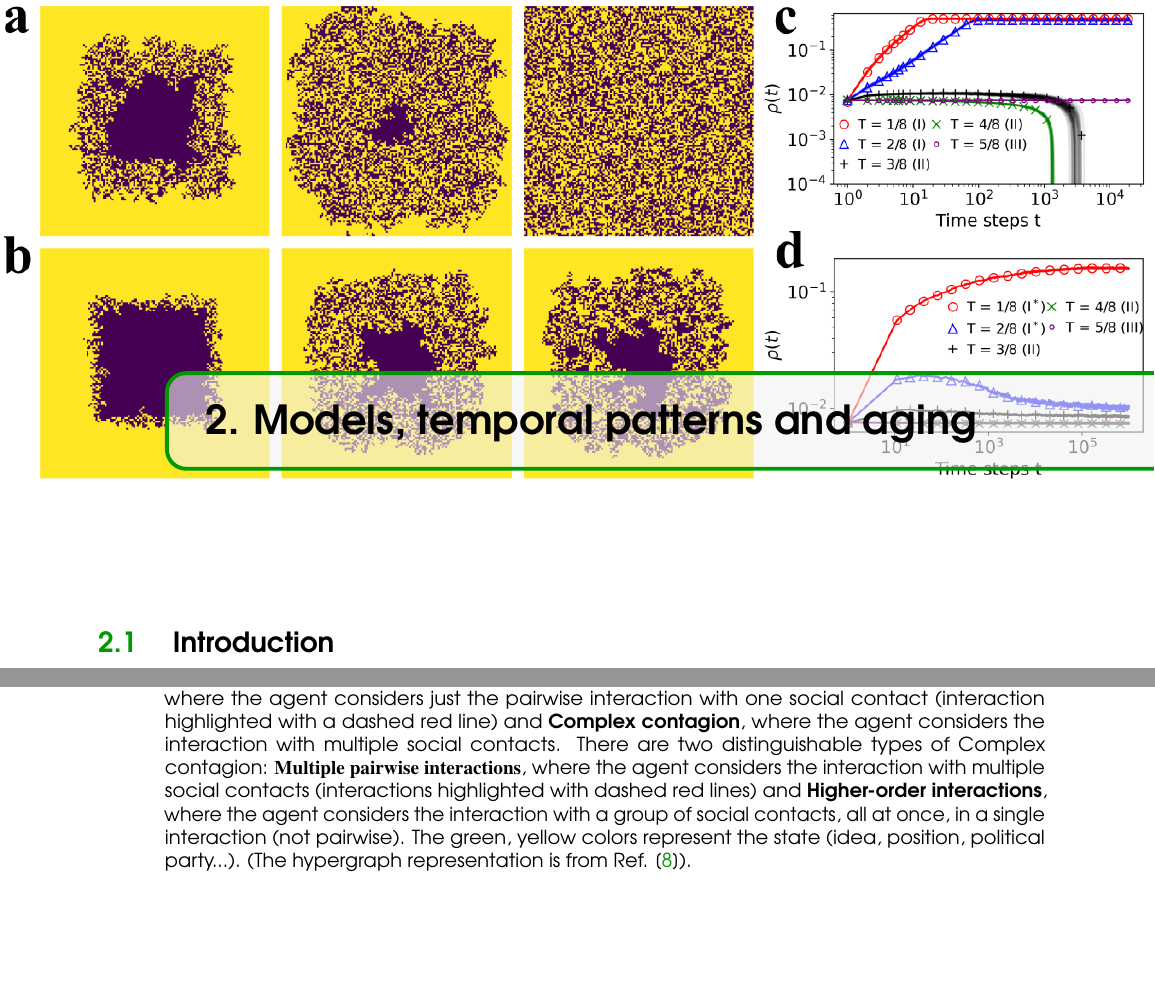
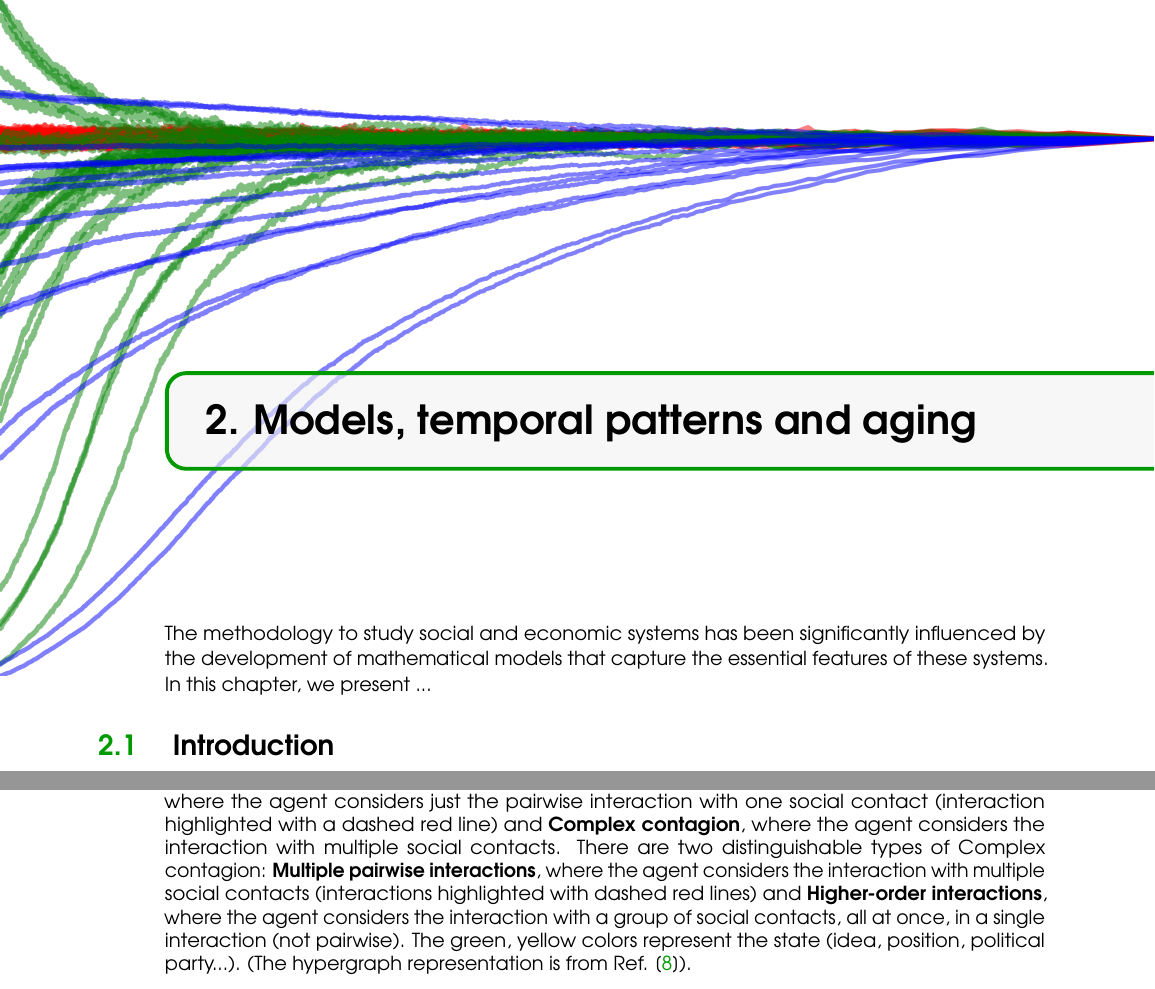
Before and after one commit to davidabbu/PhD_Thesis, a LaTeX thesis (main.tex, which reads Chapters/Models.tex): two parts of pages 27 and 29 of 125, joined at a grey line, cut so that both start at the same text, the shorter picture padded with empty space. Compiled offline with pdfLaTeX.

Commit message:
Cover models

```diff
--- a/Chapters/Models.tex
+++ b/Chapters/Models.tex
@@ -1,3 +1,5 @@
+The methodology to study social and economic systems has been significantly influenced by the development of mathematical models that capture the essential features of these systems. In this chapter, we present ...
+
 \section{\label{sec:Introduction} Introduction}
 
 The contagion of ideas is a process that has been studied for many years and is present in many social systems, ranging from small groups and communities to large networks and societies at a global scale. This process, often referred to as social contagion, involves the spread of ideas, behaviors, innovations, and emotions among individuals and groups through various forms of social interaction. The metaphor of contagion highlights the similarities between the spread of infectious diseases and the transmission of ideas, where a single "infected" individual can influence multiple others, leading to widespread adoption of new behaviors or beliefs.
@@ -18,7 +20,7 @@ In the study of social contagion, researchers distinguish between two main types
     \centering
     \captionsetup{font=sf}
     \includegraphics[width=\textwidth]{Figs/complex_simple.pdf}
-    \caption[Simple and complex contagion processes]{Comparison between the different types of social interaction. {\bfseries Simple contagion}, where the agent considers just the pairwise interaction with one social contact (interaction highlighted with a dashed red line) and {\bfseries Complex contagion}, where the agent considers the interaction with multiple social contacts. There are two distinguishable types of Complex contagion: {\bf Multiple pairwise interactions}, where the agent considers the interaction with multiple social contacts (interactions highlighted with dashed red lines) and {\bfseries Higher-order interactions}, where the agent considers the interaction with a group of social contacts, all at once, in a single interaction (not pairwise). The green, yellow colors represent the state (idea, position, political party...). (The hypergraph representation is from Ref. \cite{de-arruda-2020}).}
+    \caption[Simple and complex contagion processes]{Comparison between the different types of social interaction. {\bfseries Simple contagion}, where the agent considers just the pairwise interaction with one social contact (interaction highlighted with a dashed red line) and {\bfseries Complex contagion}, where the agent considers the interaction with multiple social contacts. There are two distinguishable types of Complex contagion: {\bfseries Multiple pairwise interactions}, where the agent considers the interaction with multiple social contacts (interactions highlighted with dashed red lines) and {\bfseries Higher-order interactions}, where the agent considers the interaction with a group of social contacts, all at once, in a single interaction (not pairwise). The green, yellow colors represent the state (idea, position, political party...). (The hypergraph representation is from Ref. \cite{de-arruda-2020}).}
     \label{fig:SimpleComplexContagion}
 \end{figure}
 
--- a/main.tex
+++ b/main.tex
@@ -183,7 +183,7 @@ Other publications published during the PhD period are also included in the foll
 %----------------------------------------------------------------------------------------
 %	MODELS
 %----------------------------------------------------------------------------------------
-\chapterimage{orange3.png}
+\chapterimage{Images/Traject.png}
 \chapterspaceabove{6.75cm}
 \chapterspacebelow{7.25cm}
 
```
Also changed, not shown: Images/where_covers.txt (+3 -0 lines), Images/Traject.png (added).
